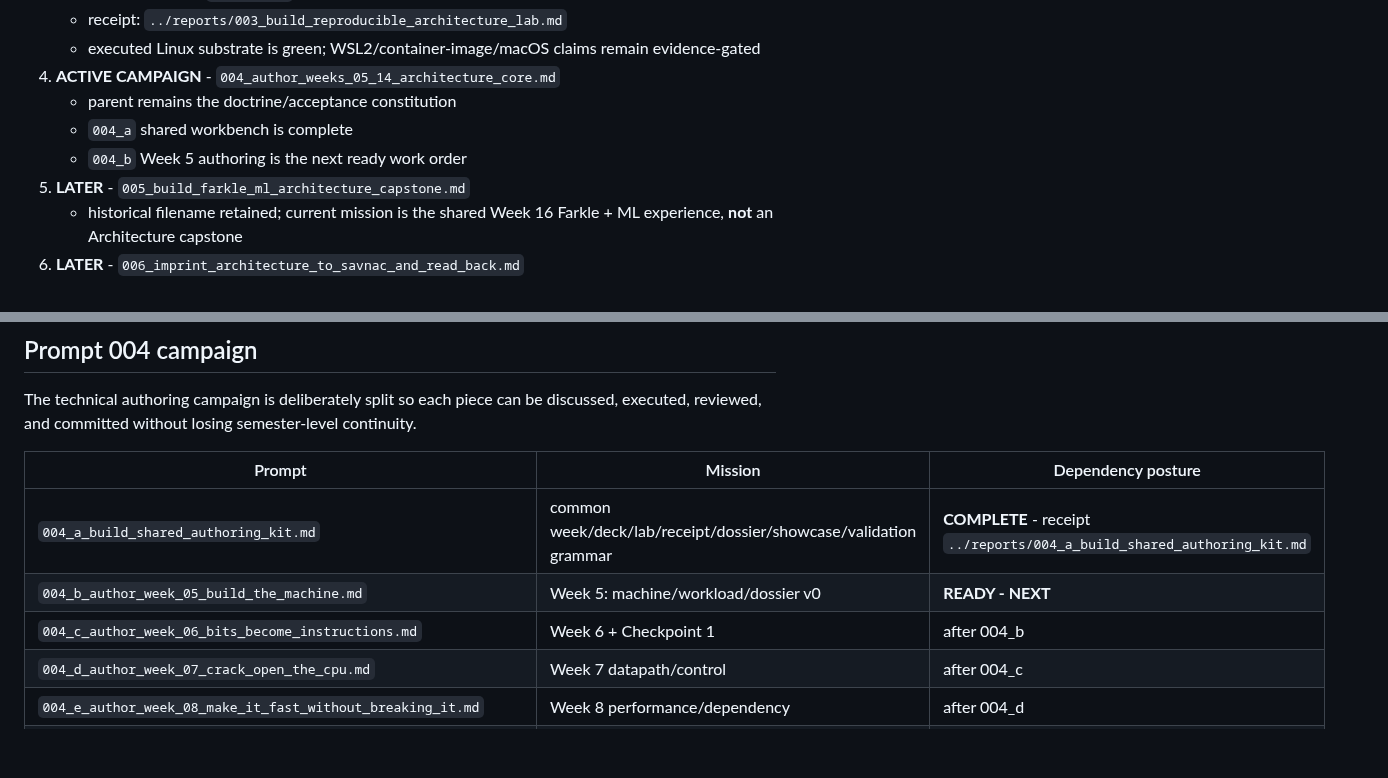
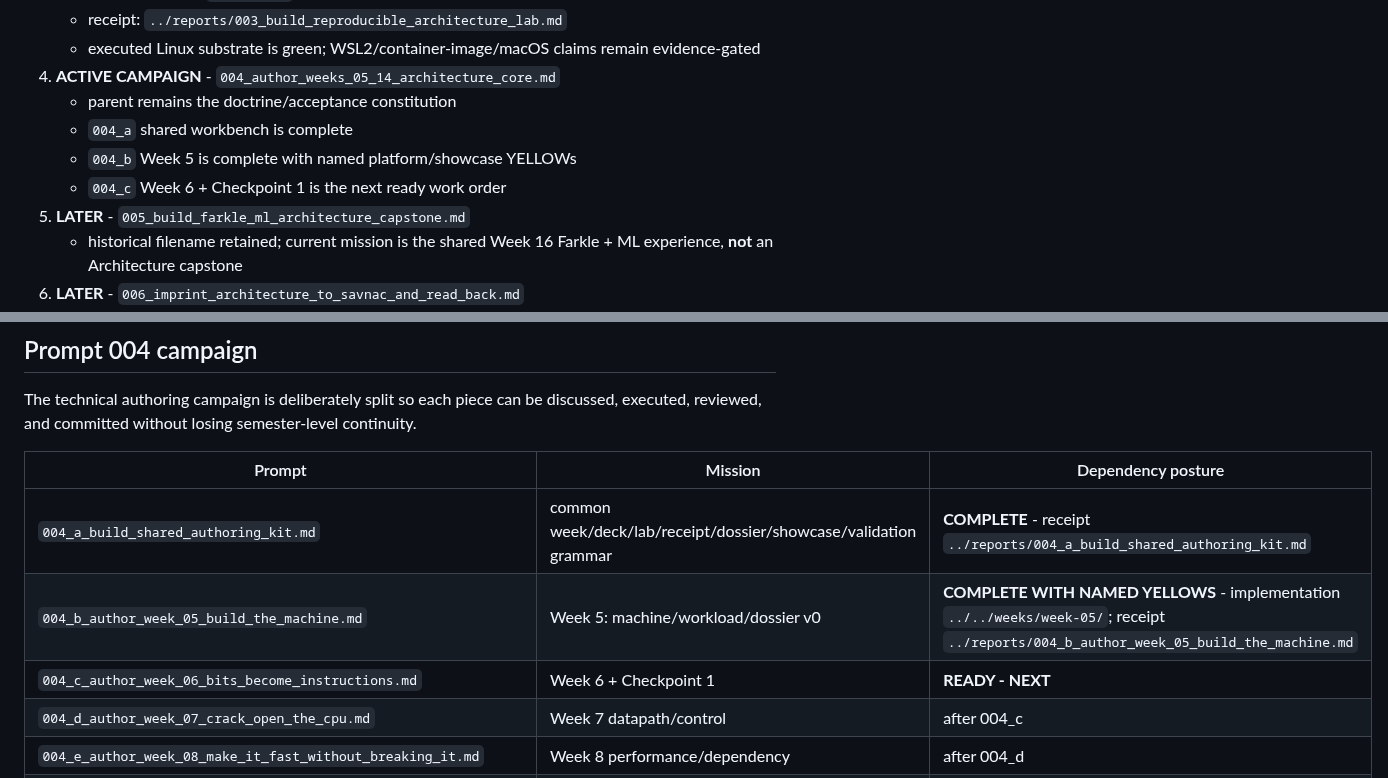
Before and after one commit to jeremy-evert/computer_architecture, a Markdown page: sidecar/prompts/README.md, 2 parts joined by grey strips. Rendered like a GitHub page; blank space fills up the shorter version.

Commit message:
Advance Prompt 004 campaign to Week 6

```diff
--- a/sidecar/prompts/README.md
+++ b/sidecar/prompts/README.md
@@ -25,7 +25,8 @@ Project-local work orders for getting COMSC-3013 ready for Fall 2026 deployment.
 4. **ACTIVE CAMPAIGN** - `004_author_weeks_05_14_architecture_core.md`
    - parent remains the doctrine/acceptance constitution
    - `004_a` shared workbench is complete
-   - `004_b` Week 5 authoring is the next ready work order
+   - `004_b` Week 5 is complete with named platform/showcase YELLOWs
+   - `004_c` Week 6 + Checkpoint 1 is the next ready work order
 5. **LATER** - `005_build_farkle_ml_architecture_capstone.md`
    - historical filename retained; current mission is the shared Week 16 Farkle + ML experience, **not** an Architecture capstone
 6. **LATER** - `006_imprint_architecture_to_savnac_and_read_back.md`
@@ -37,8 +38,8 @@ The technical authoring campaign is deliberately split so each piece can be disc
 | Prompt | Mission | Dependency posture |
 |---|---|---|
 | `004_a_build_shared_authoring_kit.md` | common week/deck/lab/receipt/dossier/showcase/validation grammar | **COMPLETE** - receipt `../reports/004_a_build_shared_authoring_kit.md` |
-| `004_b_author_week_05_build_the_machine.md` | Week 5: machine/workload/dossier v0 | **READY - NEXT** |
-| `004_c_author_week_06_bits_become_instructions.md` | Week 6 + Checkpoint 1 | after 004_b |
+| `004_b_author_week_05_build_the_machine.md` | Week 5: machine/workload/dossier v0 | **COMPLETE WITH NAMED YELLOWS** - implementation `../../weeks/week-05/`; receipt `../reports/004_b_author_week_05_build_the_machine.md` |
+| `004_c_author_week_06_bits_become_instructions.md` | Week 6 + Checkpoint 1 | **READY - NEXT** |
 | `004_d_author_week_07_crack_open_the_cpu.md` | Week 7 datapath/control | after 004_c |
 | `004_e_author_week_08_make_it_fast_without_breaking_it.md` | Week 8 performance/dependency | after 004_d |
 | `004_f_author_week_09_follow_the_program_down.md` | Week 9 integration + Checkpoint 2 | after 004_b-e |
```
